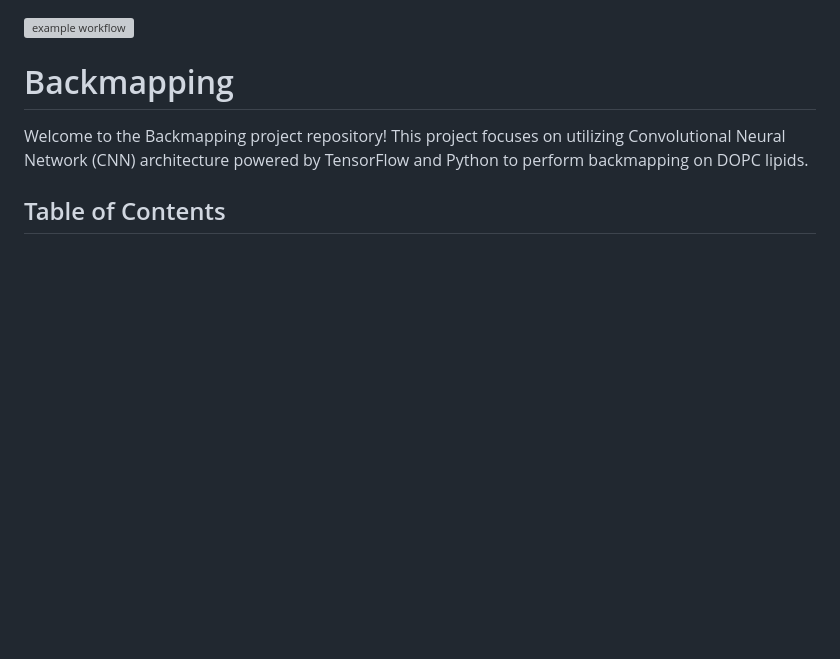
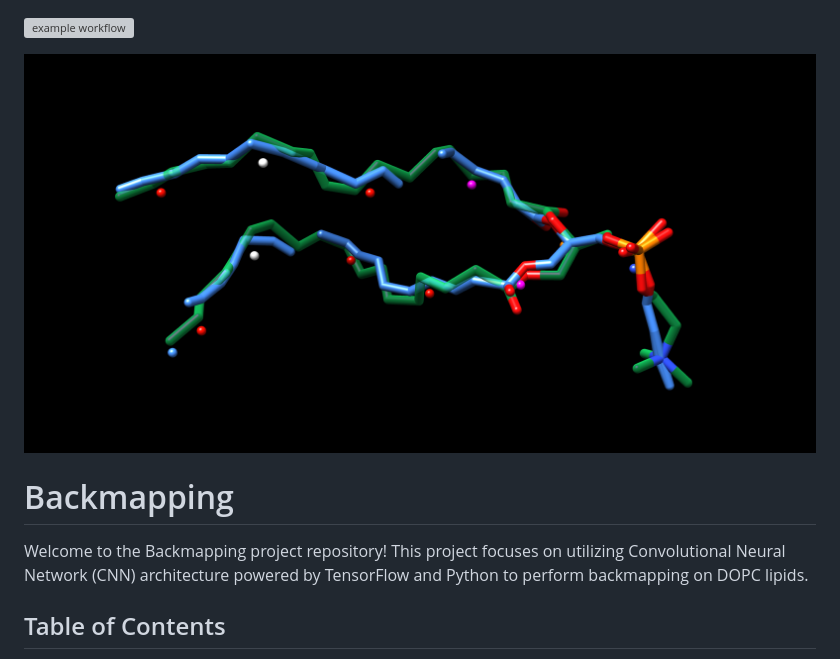
Before and after one commit to NoxelS/backmapping, a Markdown page: README.md, the part around the change. Rendered like a GitHub page; pictures changed too: .github/assets/results.png (added); blank space fills up the shorter version; grey boxes are pictures that could not be loaded.

Commit message:
added cover image

```diff
--- a/README.md
+++ b/README.md
@@ -1,4 +1,6 @@
 ![example workflow](https://github.com/noxels/backmapping/actions/workflows/tests.yml/badge.svg)
+
+![Backmapping](.github/assets/results.png)
 
 # Backmapping
 
```
Also changed, not shown: 1 other file.
